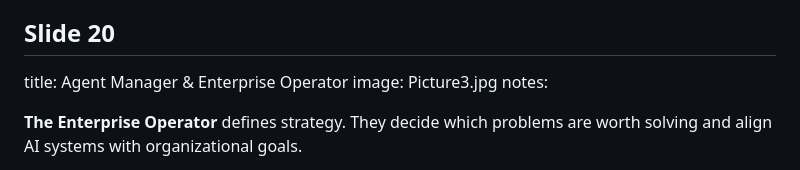
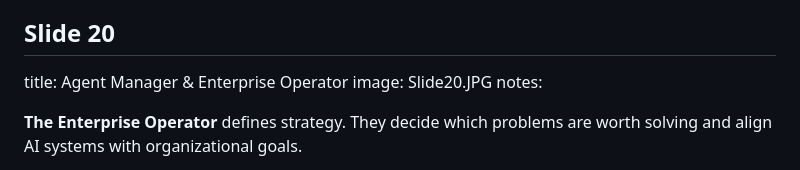
Before and after one commit to VikiSand/pechakucha-agenticai, a Markdown page: slides.md, the part around the change. Drawn GitHub-style.

```diff
--- a/slides.md
+++ b/slides.md
@@ -202,7 +202,7 @@ notes: In the Code AGI era, two roles emerge:
 
 ## Slide 20
 title: Agent Manager & Enterprise Operator
-image: Picture3.jpg
+image: Slide20.JPG
 notes:
 
 **The Enterprise Operator** defines strategy. They decide which problems are worth solving and align AI systems with organizational goals.
```
